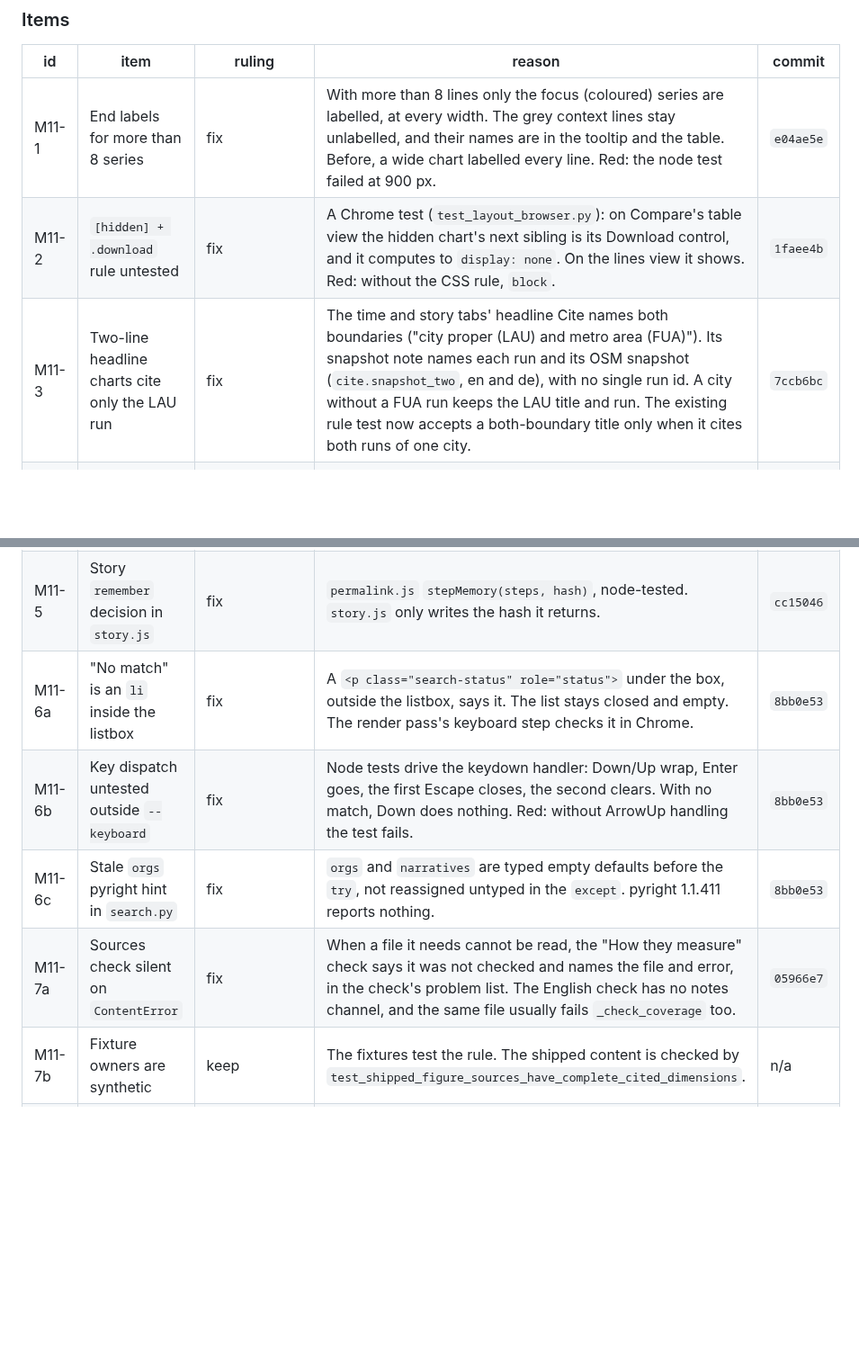
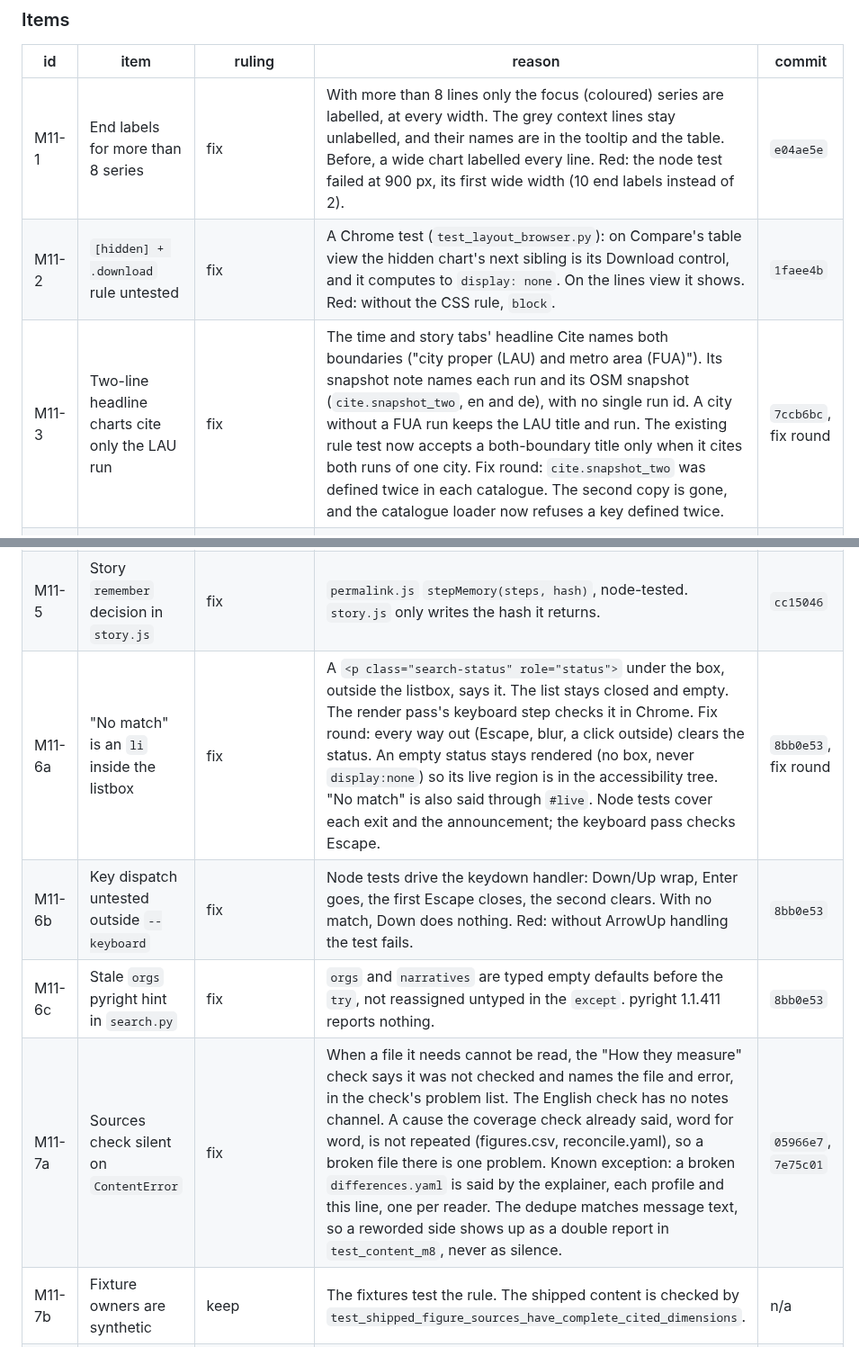
Before and after one commit to senzelden/velometer, a Markdown page: docs/review/m13-minors.md, 2 parts joined by grey strips. Shown at 90% size. GitHub-like rendering; blank space fills up the shorter version.

Commit message:
docs(m13): ledger fix-round notes; M11-1 red evidence stated exactly; the differences.yaml exception (review M3, M5)
Assisted-by: Claude:claude-opus-5-5

```diff
--- a/docs/review/m13-minors.md
+++ b/docs/review/m13-minors.md
@@ -218,16 +218,16 @@ This matches every item the Task 9 brief names, 1 to 11. No number was ambiguous
 
 | id | item | ruling | reason | commit |
 |---|---|---|---|---|
-| M11-1 | End labels for more than 8 series | fix | With more than 8 lines only the focus (coloured) series are labelled, at every width. The grey context lines stay unlabelled, and their names are in the tooltip and the table. Before, a wide chart labelled every line. Red: the node test failed at 900 px. | `e04ae5e` |
+| M11-1 | End labels for more than 8 series | fix | With more than 8 lines only the focus (coloured) series are labelled, at every width. The grey context lines stay unlabelled, and their names are in the tooltip and the table. Before, a wide chart labelled every line. Red: the node test failed at 900 px, its first wide width (10 end labels instead of 2). | `e04ae5e` |
 | M11-2 | `[hidden] + .download` rule untested | fix | A Chrome test (`test_layout_browser.py`): on Compare's table view the hidden chart's next sibling is its Download control, and it computes to `display: none`. On the lines view it shows. Red: without the CSS rule, `block`. | `1faee4b` |
-| M11-3 | Two-line headline charts cite only the LAU run | fix | The time and story tabs' headline Cite names both boundaries ("city proper (LAU) and metro area (FUA)"). Its snapshot note names each run and its OSM snapshot (`cite.snapshot_two`, en and de), with no single run id. A city without a FUA run keeps the LAU title and run. The existing rule test now accepts a both-boundary title only when it cites both runs of one city. | `7ccb6bc` |
+| M11-3 | Two-line headline charts cite only the LAU run | fix | The time and story tabs' headline Cite names both boundaries ("city proper (LAU) and metro area (FUA)"). Its snapshot note names each run and its OSM snapshot (`cite.snapshot_two`, en and de), with no single run id. A city without a FUA run keeps the LAU title and run. The existing rule test now accepts a both-boundary title only when it cites both runs of one city. Fix round: `cite.snapshot_two` was defined twice in each catalogue. The second copy is gone, and the catalogue loader now refuses a key defined twice. | `7ccb6bc`, fix round |
 | M11-4a | `-1e-5` / `-.5` over-neutralised in CSVs | keep | Safe: the cell gets a leading `'` and is read as text. It can never run as a formula. The pattern stays the same in `safeCell` and `safe_cell`. Telling exponent and bare-decimal numbers from formula starters would widen a security rule for two number forms the tables never print. | n/a |
 | M11-4b | Key wrap width estimated | fix | The download measures each key label with `getComputedTextLength` (11px, in a hidden SVG) and wraps by that width. It falls back to the estimate where the browser cannot measure. Red: two 40-character labels measured at 60 px still wrapped. | `9a8aa07` |
 | M11-5 | Story `remember` decision in `story.js` | fix | `permalink.js` `stepMemory(steps, hash)`, node-tested. `story.js` only writes the hash it returns. | `cc15046` |
-| M11-6a | "No match" is an `li` inside the listbox | fix | A `<p class="search-status" role="status">` under the box, outside the listbox, says it. The list stays closed and empty. The render pass's keyboard step checks it in Chrome. | `8bb0e53` |
+| M11-6a | "No match" is an `li` inside the listbox | fix | A `<p class="search-status" role="status">` under the box, outside the listbox, says it. The list stays closed and empty. The render pass's keyboard step checks it in Chrome. Fix round: every way out (Escape, blur, a click outside) clears the status. An empty status stays rendered (no box, never `display:none`) so its live region is in the accessibility tree. "No match" is also said through `#live`. Node tests cover each exit and the announcement; the keyboard pass checks Escape. | `8bb0e53`, fix round |
 | M11-6b | Key dispatch untested outside `--keyboard` | fix | Node tests drive the keydown handler: Down/Up wrap, Enter goes, the first Escape closes, the second clears. With no match, Down does nothing. Red: without ArrowUp handling the test fails. | `8bb0e53` |
 | M11-6c | Stale `orgs` pyright hint in `search.py` | fix | `orgs` and `narratives` are typed empty defaults before the `try`, not reassigned untyped in the `except`. pyright 1.1.411 reports nothing. | `8bb0e53` |
-| M11-7a | Sources check silent on `ContentError` | fix | When a file it needs cannot be read, the "How they measure" check says it was not checked and names the file and error, in the check's problem list. The English check has no notes channel, and the same file usually fails `_check_coverage` too. | `05966e7` |
+| M11-7a | Sources check silent on `ContentError` | fix | When a file it needs cannot be read, the "How they measure" check says it was not checked and names the file and error, in the check's problem list. The English check has no notes channel. A cause the coverage check already said, word for word, is not repeated (figures.csv, reconcile.yaml), so a broken file there is one problem. Known exception: a broken `differences.yaml` is said by the explainer, each profile and this line, one per reader. The dedupe matches message text, so a reworded side shows up as a double report in `test_content_m8`, never as silence. | `05966e7`, `7e75c01` |
 | M11-7b | Fixture owners are synthetic | keep | The fixtures test the rule. The shipped content is checked by `test_shipped_figure_sources_have_complete_cited_dimensions`. | n/a |
 | M11-7c | The content check covers quoted entries only | keep | By design: only a quoted source has a Sources row (`test_an_unquoted_mapping_entry_is_not_checked`) | n/a |
 | M11-7d | Series-id check is loose | fix | It reads the exact keys the scripts use: `series.presets` ids and each point's `headline` / `ecf_qecio` / `clean_cities`. Red: a renamed point key passed the old string search. | `05966e7` |
```
Also changed, not shown: other parts of docs/review/m13-minors.md (+1 -1 lines).
